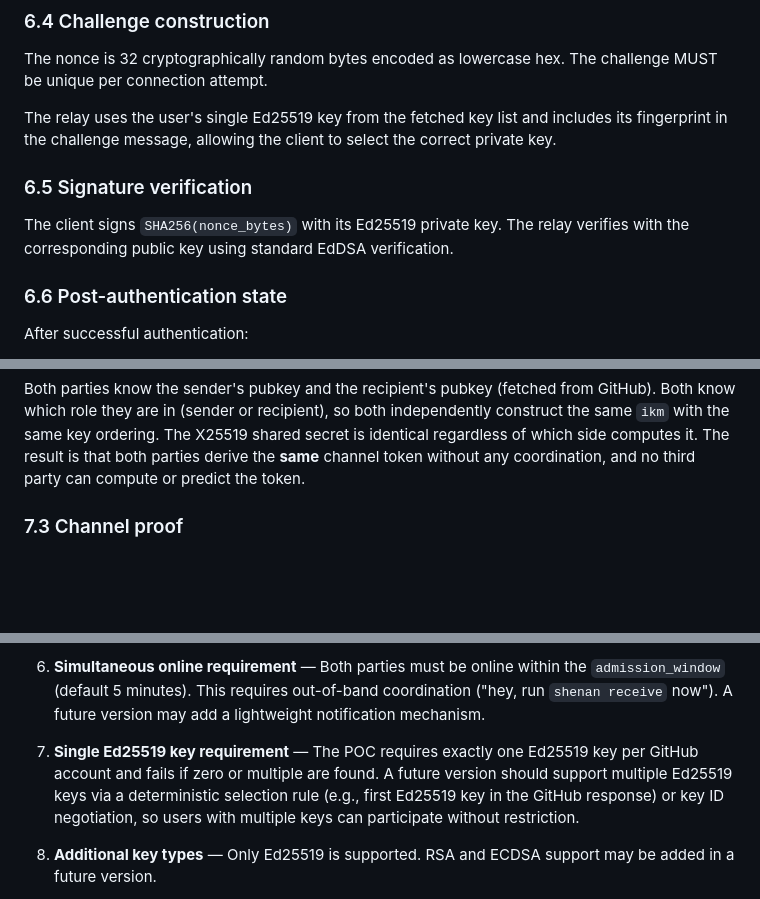
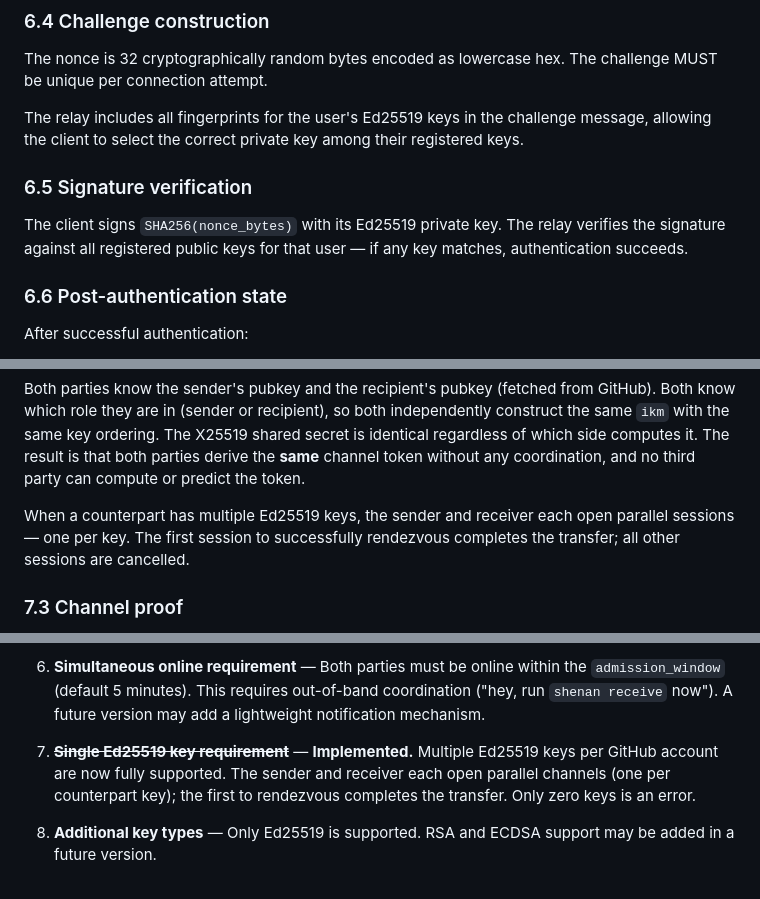
Before and after one commit to jhnlsn/shenan, a Markdown page: SPEC.md, 3 parts joined by grey strips. GitHub-like rendering; blank space fills up the shorter version.

Commit message:
adding spec changes

```diff
--- a/SPEC.md
+++ b/SPEC.md
@@ -169,11 +169,11 @@ The relay fetches public keys from `https://github.com/{username}.keys`. The rel
 
 The nonce is 32 cryptographically random bytes encoded as lowercase hex. The challenge MUST be unique per connection attempt.
 
-The relay uses the user's single Ed25519 key from the fetched key list and includes its fingerprint in the challenge message, allowing the client to select the correct private key.
+The relay includes all fingerprints for the user's Ed25519 keys in the challenge message, allowing the client to select the correct private key among their registered keys.
 
 ### 6.5 Signature verification
 
-The client signs `SHA256(nonce_bytes)` with its Ed25519 private key. The relay verifies with the corresponding public key using standard EdDSA verification.
+The client signs `SHA256(nonce_bytes)` with its Ed25519 private key. The relay verifies the signature against all registered public keys for that user — if any key matches, authentication succeeds.
 
 ### 6.6 Post-authentication state
 
@@ -221,6 +221,8 @@ Where:
 - The direction string `"s2r"` is fixed — both parties use the same direction, producing an identical token
 
 Both parties know the sender's pubkey and the recipient's pubkey (fetched from GitHub). Both know which role they are in (sender or recipient), so both independently construct the same `ikm` with the same key ordering. The X25519 shared secret is identical regardless of which side computes it. The result is that both parties derive the **same** channel token without any coordination, and no third party can compute or predict the token.
+
+When a counterpart has multiple Ed25519 keys, the sender and receiver each open parallel sessions — one per key. The first session to successfully rendezvous completes the transfer; all other sessions are cancelled.
 
 ### 7.3 Channel proof
 
@@ -721,7 +723,7 @@ Cleanup SHOULD run in a background task (e.g., `tokio::spawn`), not inline with
 
 6. **Simultaneous online requirement** — Both parties must be online within the `admission_window` (default 5 minutes). This requires out-of-band coordination ("hey, run `shenan receive` now"). A future version may add a lightweight notification mechanism.
 
-7. **Single Ed25519 key requirement** — The POC requires exactly one Ed25519 key per GitHub account and fails if zero or multiple are found. A future version should support multiple Ed25519 keys via a deterministic selection rule (e.g., first Ed25519 key in the GitHub response) or key ID negotiation, so users with multiple keys can participate without restriction.
+7. ~~**Single Ed25519 key requirement**~~ — **Implemented.** Multiple Ed25519 keys per GitHub account are now fully supported. The sender and receiver each open parallel channels (one per counterpart key); the first to rendezvous completes the transfer. Only zero keys is an error.
 
 8. **Additional key types** — Only Ed25519 is supported. RSA and ECDSA support may be added in a future version.
 
```
